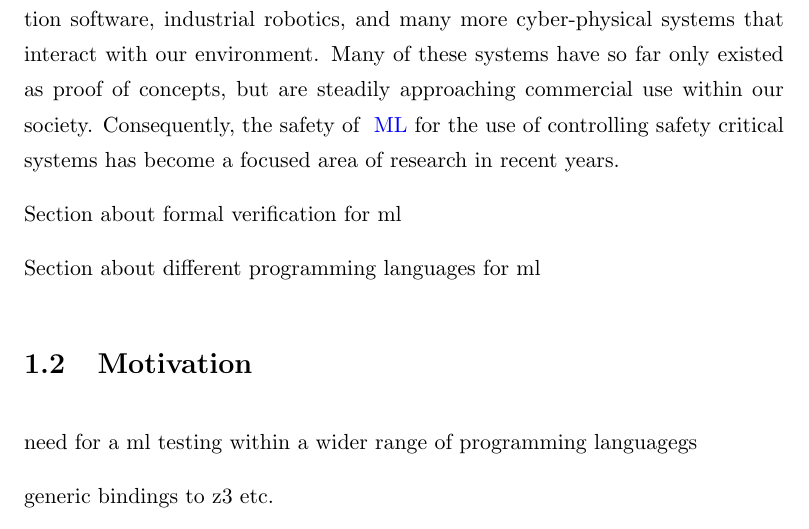
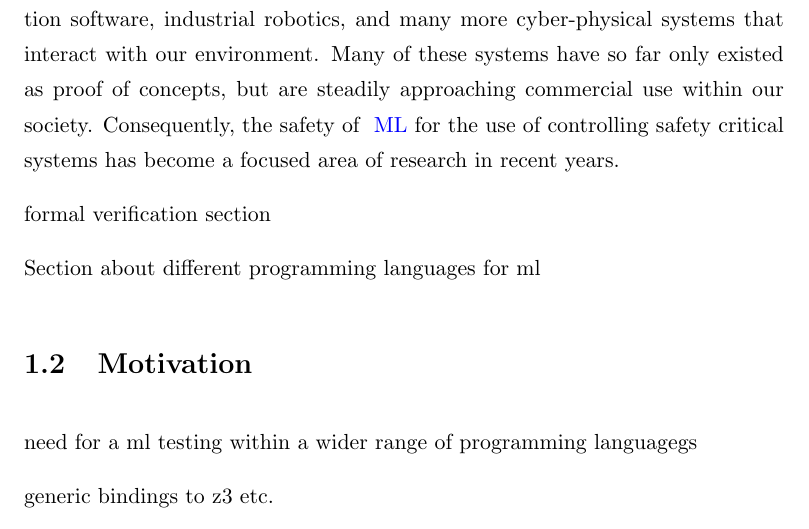
Before and after one commit to dustydins/msc-thesis, a LaTeX thesis (paper/main.tex, which reads paper/Chapters/1-Introduction.tex): part of page 13 of 26, cut so that both start at the same text. Compiled offline with pdfLaTeX.

Commit message:
commit test

```diff
--- a/paper/Chapters/1-Introduction.tex
+++ b/paper/Chapters/1-Introduction.tex
@@ -16,7 +16,7 @@ Examples of these systems include autonomous automotive systems, traffic control
 Many of these systems have so far only existed as proof of concepts, but are steadily approaching commercial use within our society.
 Consequently, the safety of \gls{ml} for the use of controlling safety critical systems has become a focused area of research in recent years.
 
-Section about formal verification for ml
+formal verification section
 
 Section about different programming languages for ml
 
```
Also changed, not shown: paper/main.pdf, 1 other file.
